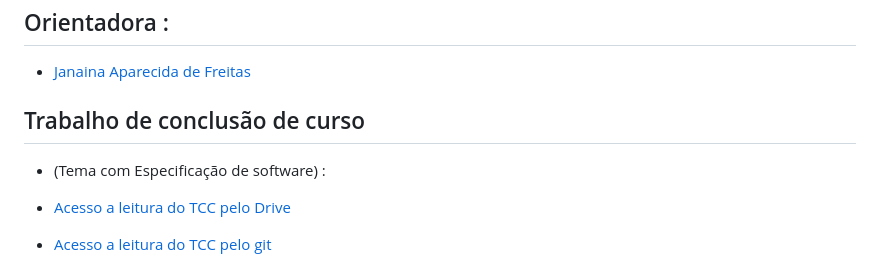
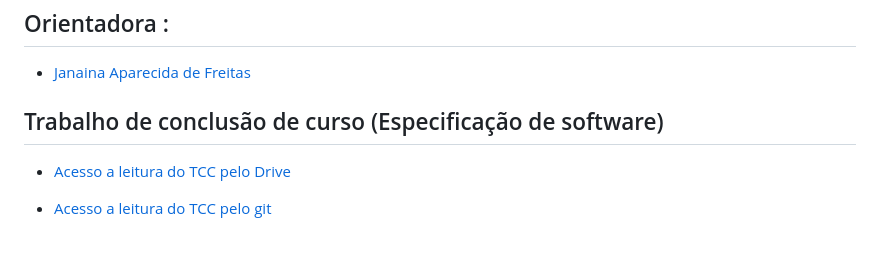
Before and after one commit to luislhss/Sistema_Classificacao_Incendio, a Markdown page: README.md, the part around the change. GitHub-like rendering; blank space fills up the shorter version.

```diff
--- a/README.md
+++ b/README.md
@@ -14,8 +14,7 @@
 
 - [Janaina Aparecida de Freitas](https://www.escavador.com/sobre/2313580/janaina-aparecida-de-freitas)
 
-## Trabalho de conclusão de curso
-- (Tema com Especificação de software) :
+## Trabalho de conclusão de curso (Especificação de software)
 
 - [Acesso a leitura do TCC pelo Drive](https://drive.google.com/file/d/1fLq28JgDkZIeycoV9Z2eZ6C52tlIkNvO/view?usp=sharing)
 
```
